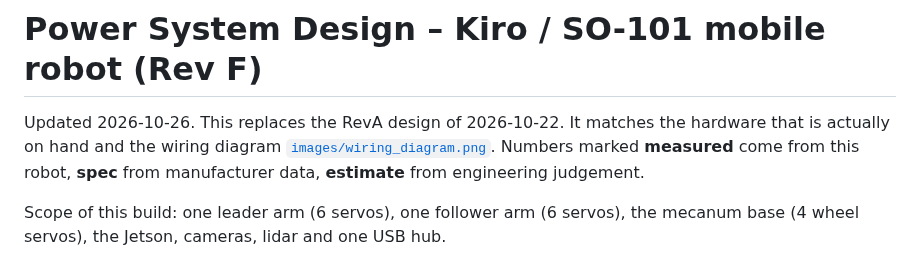
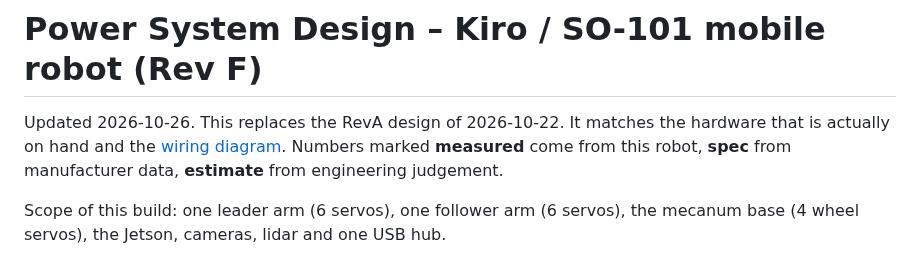
Before and after one commit to incom8134-web/Kiro_wiring, a Markdown page: docs/power_system_design.md, the part around the change. GitHub-like rendering.

Commit message:
Add updated wiring diagrams and KiCad schematic

```diff
--- a/docs/power_system_design.md
+++ b/docs/power_system_design.md
@@ -1,7 +1,7 @@
 # Power System Design – Kiro / SO-101 mobile robot (Rev F)
 
 Updated 2026-10-26. This replaces the RevA design of 2026-10-22. It matches the hardware that is
-actually on hand and the wiring diagram [`images/wiring_diagram.png`](../images/wiring_diagram.png).
+actually on hand and the [wiring diagram](../images/KIRO%20Robot%20Electrical%20Wiring%20Diagram.png).
 Numbers marked **measured** come from this robot, **spec** from manufacturer data, **estimate** from
 engineering judgement.
 
```
Also changed, not shown: README.ko.md (+1 -1 lines), README.md (+1 -1 lines), images/concept_wiring_2026-10-26.jpeg (added), images/wiring_diagram.png (deleted), 4 other files.
